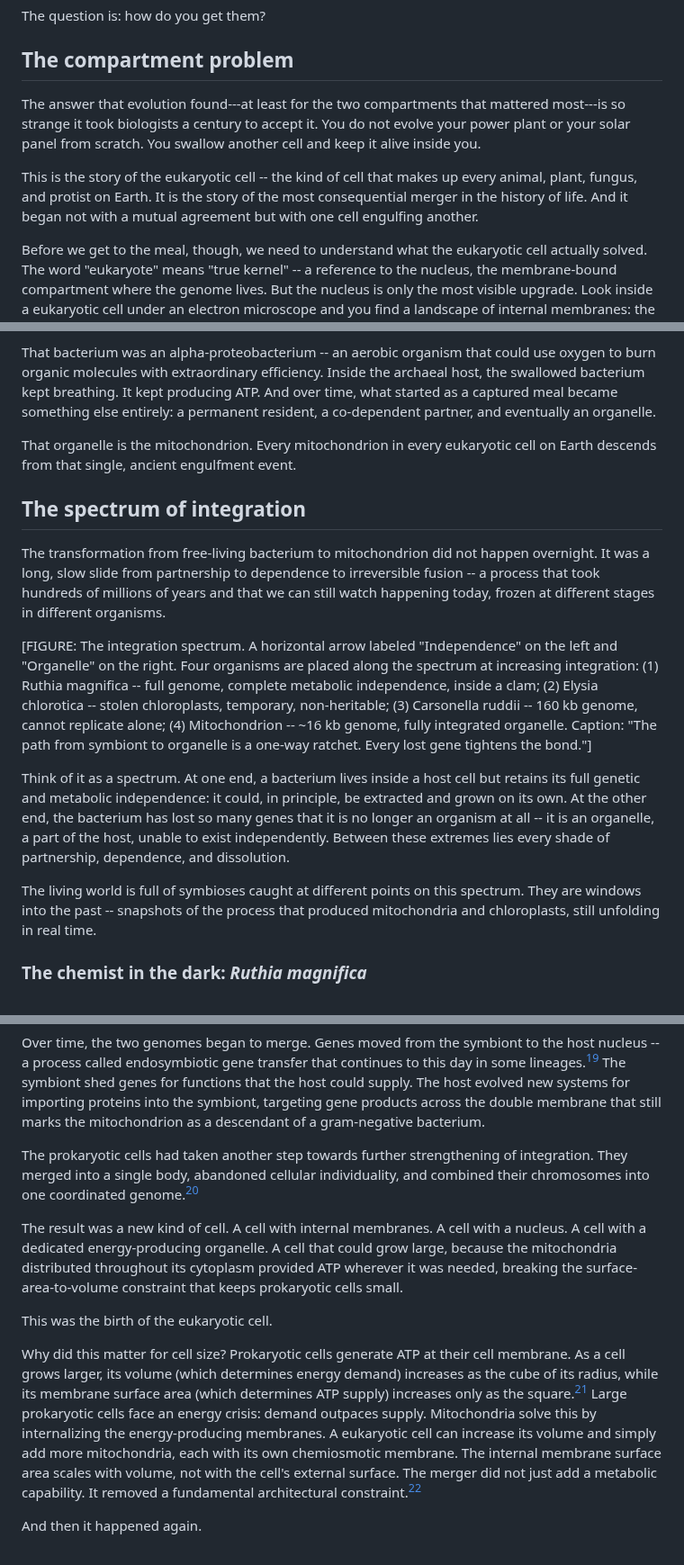
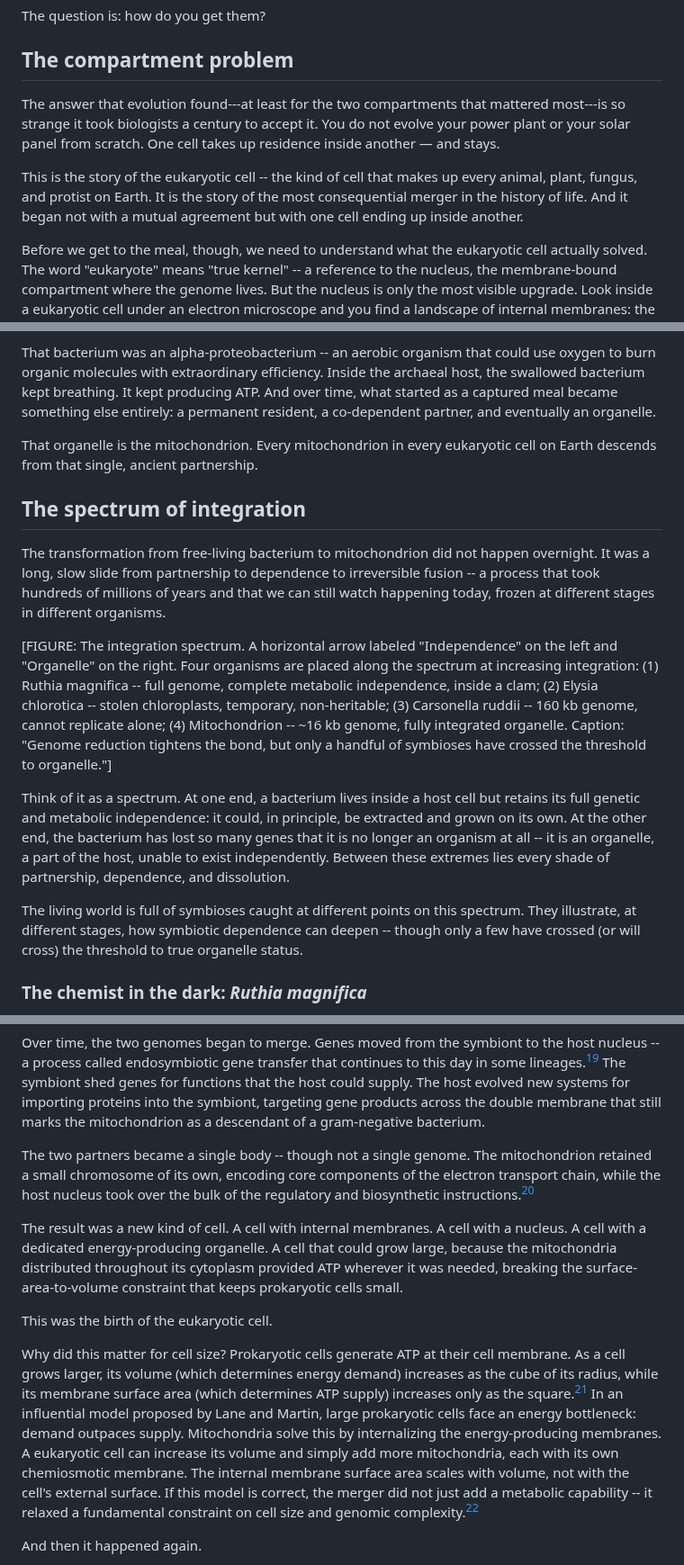
Before and after one commit to pycckuu/the-book, a Markdown page: chapters/07-the-merger.md, 3 parts joined by grey strips. Shown at 90% size. GitHub-like rendering.

Commit message:
Fix Ch7 engulfment inconsistency, genome error, spectrum overpromise, Lane/Martin hedge

```diff
--- a/chapters/07-the-merger.md
+++ b/chapters/07-the-merger.md
@@ -18,9 +18,9 @@ The question is: how do you get them?
 
 ## The compartment problem
 
-The answer that evolution found---at least for the two compartments that mattered most---is so strange it took biologists a century to accept it. You do not evolve your power plant or your solar panel from scratch. You swallow another cell and keep it alive inside you.
+The answer that evolution found---at least for the two compartments that mattered most---is so strange it took biologists a century to accept it. You do not evolve your power plant or your solar panel from scratch. One cell takes up residence inside another — and stays.
 
-This is the story of the eukaryotic cell -- the kind of cell that makes up every animal, plant, fungus, and protist on Earth. It is the story of the most consequential merger in the history of life. And it began not with a mutual agreement but with one cell engulfing another.
+This is the story of the eukaryotic cell -- the kind of cell that makes up every animal, plant, fungus, and protist on Earth. It is the story of the most consequential merger in the history of life. And it began not with a mutual agreement but with one cell ending up inside another.
 
 Before we get to the meal, though, we need to understand what the eukaryotic cell actually solved. The word "eukaryote" means "true kernel" -- a reference to the nucleus, the membrane-bound compartment where the genome lives. But the nucleus is only the most visible upgrade. Look inside a eukaryotic cell under an electron microscope and you find a landscape of internal membranes: the endoplasmic reticulum folded into sheets and tubes, the Golgi apparatus stacking its cisternae, lysosomes loaded with digestive enzymes, peroxisomes handling dangerous oxidation reactions, and -- most crucially for our story -- mitochondria and, in photosynthetic lineages, chloroplasts.
 
@@ -51,17 +51,17 @@ The picture that emerges is this: somewhere around 1.8 to 2.2 billion years ago,
 
 That bacterium was an alpha-proteobacterium -- an aerobic organism that could use oxygen to burn organic molecules with extraordinary efficiency. Inside the archaeal host, the swallowed bacterium kept breathing. It kept producing ATP. And over time, what started as a captured meal became something else entirely: a permanent resident, a co-dependent partner, and eventually an organelle.
 
-That organelle is the mitochondrion. Every mitochondrion in every eukaryotic cell on Earth descends from that single, ancient engulfment event.
+That organelle is the mitochondrion. Every mitochondrion in every eukaryotic cell on Earth descends from that single, ancient partnership.
 
 ## The spectrum of integration
 
 The transformation from free-living bacterium to mitochondrion did not happen overnight. It was a long, slow slide from partnership to dependence to irreversible fusion -- a process that took hundreds of millions of years and that we can still watch happening today, frozen at different stages in different organisms.
 
-[FIGURE: The integration spectrum. A horizontal arrow labeled "Independence" on the left and "Organelle" on the right. Four organisms are placed along the spectrum at increasing integration: (1) Ruthia magnifica -- full genome, complete metabolic independence, inside a clam; (2) Elysia chlorotica -- stolen chloroplasts, temporary, non-heritable; (3) Carsonella ruddii -- 160 kb genome, cannot replicate alone; (4) Mitochondrion -- ~16 kb genome, fully integrated organelle. Caption: "The path from symbiont to organelle is a one-way ratchet. Every lost gene tightens the bond."]
+[FIGURE: The integration spectrum. A horizontal arrow labeled "Independence" on the left and "Organelle" on the right. Four organisms are placed along the spectrum at increasing integration: (1) Ruthia magnifica -- full genome, complete metabolic independence, inside a clam; (2) Elysia chlorotica -- stolen chloroplasts, temporary, non-heritable; (3) Carsonella ruddii -- 160 kb genome, cannot replicate alone; (4) Mitochondrion -- ~16 kb genome, fully integrated organelle. Caption: "Genome reduction tightens the bond, but only a handful of symbioses have crossed the threshold to organelle."]
 
 Think of it as a spectrum. At one end, a bacterium lives inside a host cell but retains its full genetic and metabolic independence: it could, in principle, be extracted and grown on its own. At the other end, the bacterium has lost so many genes that it is no longer an organism at all -- it is an organelle, a part of the host, unable to exist independently. Between these extremes lies every shade of partnership, dependence, and dissolution.
 
-The living world is full of symbioses caught at different points on this spectrum. They are windows into the past -- snapshots of the process that produced mitochondria and chloroplasts, still unfolding in real time.
+The living world is full of symbioses caught at different points on this spectrum. They illustrate, at different stages, how symbiotic dependence can deepen -- though only a few have crossed (or will cross) the threshold to true organelle status.
 
 ### The chemist in the dark: *Ruthia magnifica*
 
@@ -144,13 +144,13 @@ In return, the host provided the bacterium with a stable environment and a stead
 
 Over time, the two genomes began to merge. Genes moved from the symbiont to the host nucleus -- a process called endosymbiotic gene transfer that continues to this day in some lineages.[^timmis_transfer] The symbiont shed genes for functions that the host could supply. The host evolved new systems for importing proteins into the symbiont, targeting gene products across the double membrane that still marks the mitochondrion as a descendant of a gram-negative bacterium.
 
-The prokaryotic cells had taken another step towards further strengthening of integration. They merged into a single body, abandoned cellular individuality, and combined their chromosomes into one coordinated genome.[^lane_energetics]
+The two partners became a single body -- though not a single genome. The mitochondrion retained a small chromosome of its own, encoding core components of the electron transport chain, while the host nucleus took over the bulk of the regulatory and biosynthetic instructions.[^lane_energetics]
 
 The result was a new kind of cell. A cell with internal membranes. A cell with a nucleus. A cell with a dedicated energy-producing organelle. A cell that could grow large, because the mitochondria distributed throughout its cytoplasm provided ATP wherever it was needed, breaking the surface-area-to-volume constraint that keeps prokaryotic cells small.
 
 This was the birth of the eukaryotic cell.
 
-Why did this matter for cell size? Prokaryotic cells generate ATP at their cell membrane. As a cell grows larger, its volume (which determines energy demand) increases as the cube of its radius, while its membrane surface area (which determines ATP supply) increases only as the square.[^lane_energetics] Large prokaryotic cells face an energy crisis: demand outpaces supply. Mitochondria solve this by internalizing the energy-producing membranes. A eukaryotic cell can increase its volume and simply add more mitochondria, each with its own chemiosmotic membrane. The internal membrane surface area scales with volume, not with the cell's external surface. The merger did not just add a metabolic capability. It removed a fundamental architectural constraint.[^lane_power]
+Why did this matter for cell size? Prokaryotic cells generate ATP at their cell membrane. As a cell grows larger, its volume (which determines energy demand) increases as the cube of its radius, while its membrane surface area (which determines ATP supply) increases only as the square.[^lane_energetics] In an influential model proposed by Lane and Martin, large prokaryotic cells face an energy bottleneck: demand outpaces supply. Mitochondria solve this by internalizing the energy-producing membranes. A eukaryotic cell can increase its volume and simply add more mitochondria, each with its own chemiosmotic membrane. The internal membrane surface area scales with volume, not with the cell's external surface. If this model is correct, the merger did not just add a metabolic capability -- it relaxed a fundamental constraint on cell size and genomic complexity.[^lane_power]
 
 And then it happened again.
 
```
Also changed, not shown: other parts of chapters/07-the-merger.md (+2 -2 lines).
